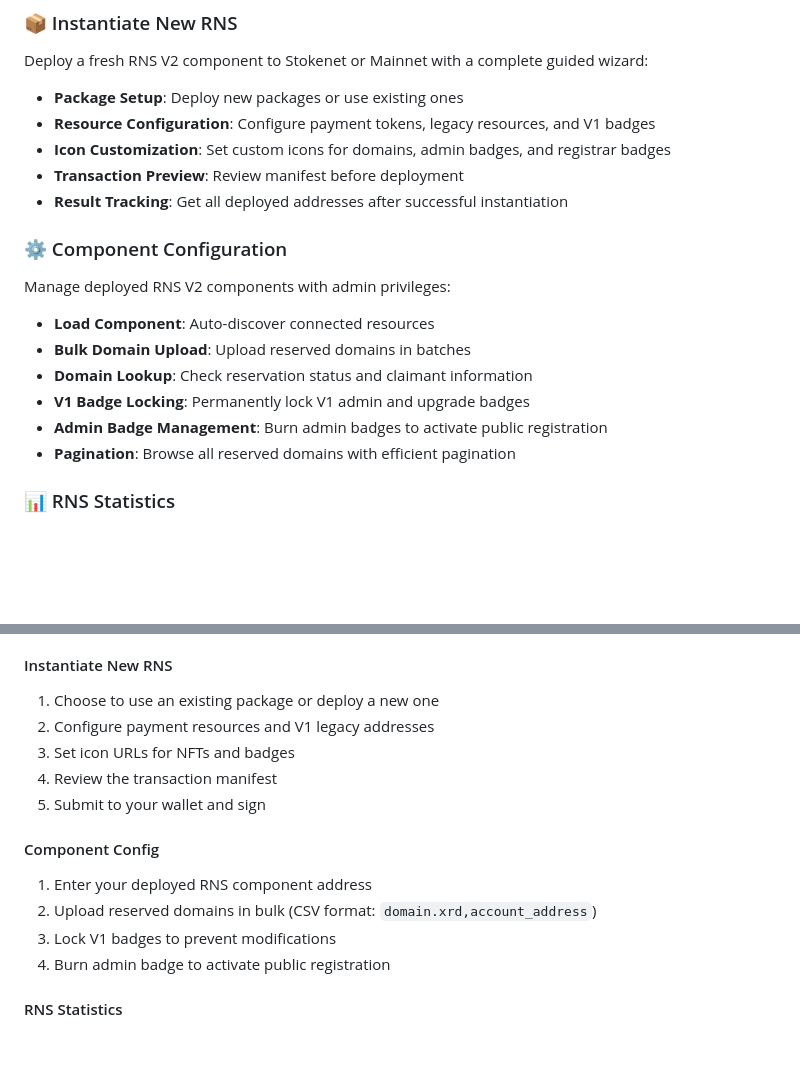
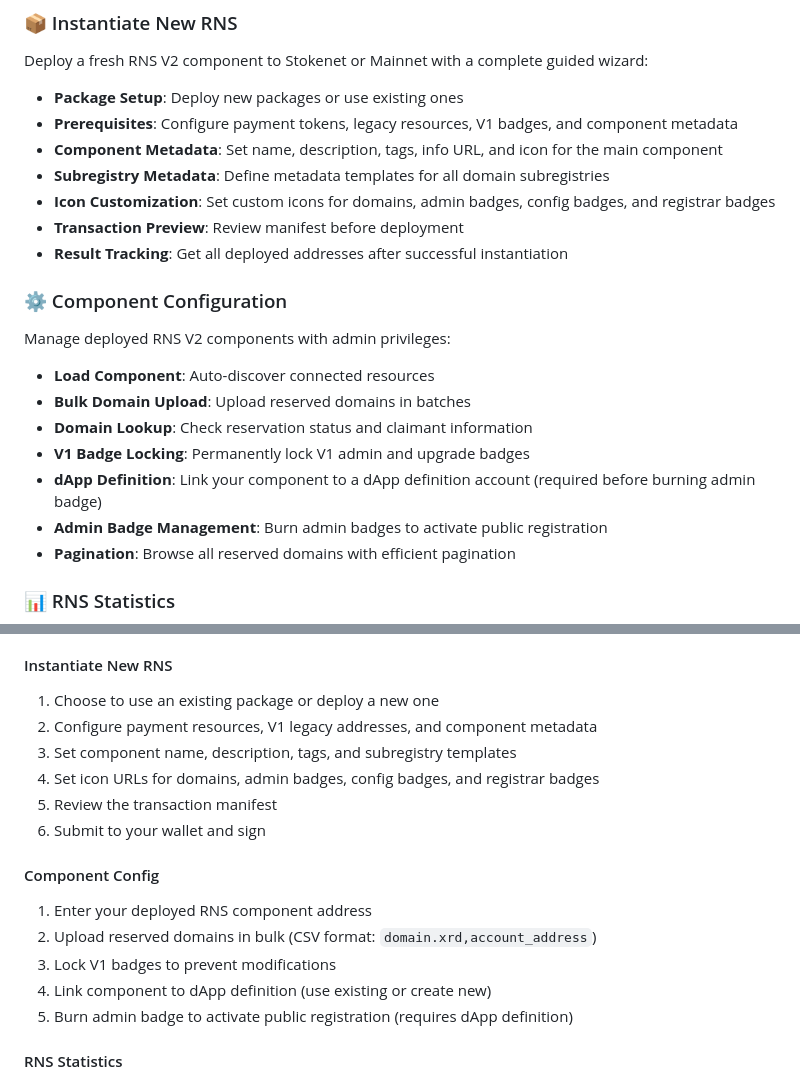
Before and after one commit to radixnameservice/rns-management-client, a Markdown page: README.md, 2 parts joined by grey strips. GitHub-like rendering; blank space fills up the shorter version.

Commit message:
docs: add dapp definition config / setup to the flows.

```diff
--- a/README.md
+++ b/README.md
@@ -9,8 +9,10 @@ A comprehensive web application for deploying, configuring, and managing Radix N
 ### 📦 Instantiate New RNS
 Deploy a fresh RNS V2 component to Stokenet or Mainnet with a complete guided wizard:
 - **Package Setup**: Deploy new packages or use existing ones
-- **Resource Configuration**: Configure payment tokens, legacy resources, and V1 badges
-- **Icon Customization**: Set custom icons for domains, admin badges, and registrar badges
+- **Prerequisites**: Configure payment tokens, legacy resources, V1 badges, and component metadata
+- **Component Metadata**: Set name, description, tags, info URL, and icon for the main component
+- **Subregistry Metadata**: Define metadata templates for all domain subregistries
+- **Icon Customization**: Set custom icons for domains, admin badges, config badges, and registrar badges
 - **Transaction Preview**: Review manifest before deployment
 - **Result Tracking**: Get all deployed addresses after successful instantiation
 
@@ -20,6 +22,7 @@ Manage deployed RNS V2 components with admin privileges:
 - **Bulk Domain Upload**: Upload reserved domains in batches
 - **Domain Lookup**: Check reservation status and claimant information
 - **V1 Badge Locking**: Permanently lock V1 admin and upgrade badges
+- **dApp Definition**: Link your component to a dApp definition account (required before burning admin badge)
 - **Admin Badge Management**: Burn admin badges to activate public registration
 - **Pagination**: Browse all reserved domains with efficient pagination
 
@@ -147,16 +150,18 @@ Select one of four main modes:
 
 #### Instantiate New RNS
 1. Choose to use an existing package or deploy a new one
-2. Configure payment resources and V1 legacy addresses
-3. Set icon URLs for NFTs and badges
-4. Review the transaction manifest
-5. Submit to your wallet and sign
+2. Configure payment resources, V1 legacy addresses, and component metadata
+3. Set component name, description, tags, and subregistry templates
+4. Set icon URLs for domains, admin badges, config badges, and registrar badges
+5. Review the transaction manifest
+6. Submit to your wallet and sign
 
 #### Component Config
 1. Enter your deployed RNS component address
 2. Upload reserved domains in bulk (CSV format: `domain.xrd,account_address`)
 3. Lock V1 badges to prevent modifications
-4. Burn admin badge to activate public registration
+4. Link component to dApp definition (use existing or create new)
+5. Burn admin badge to activate public registration (requires dApp definition)
 
 #### RNS Statistics
 1. Enter any RNS V2 component address
```
